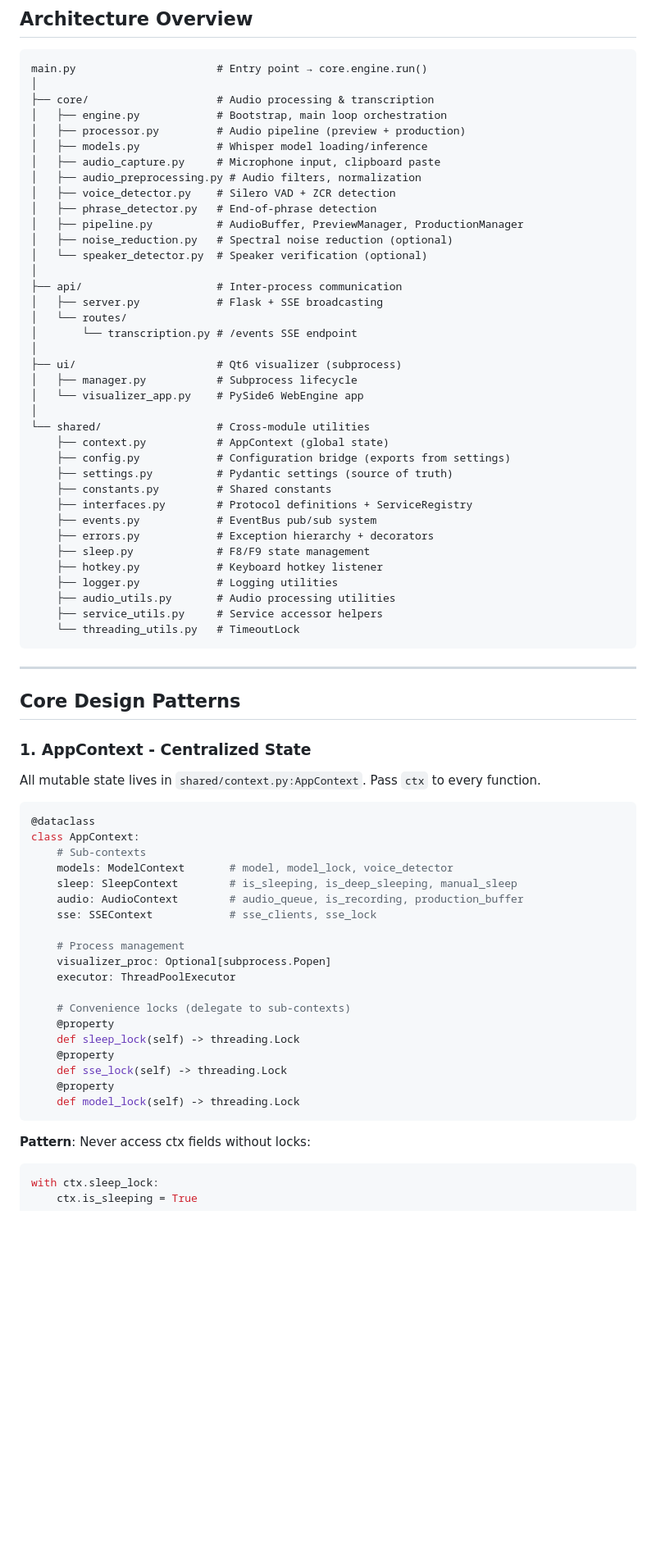
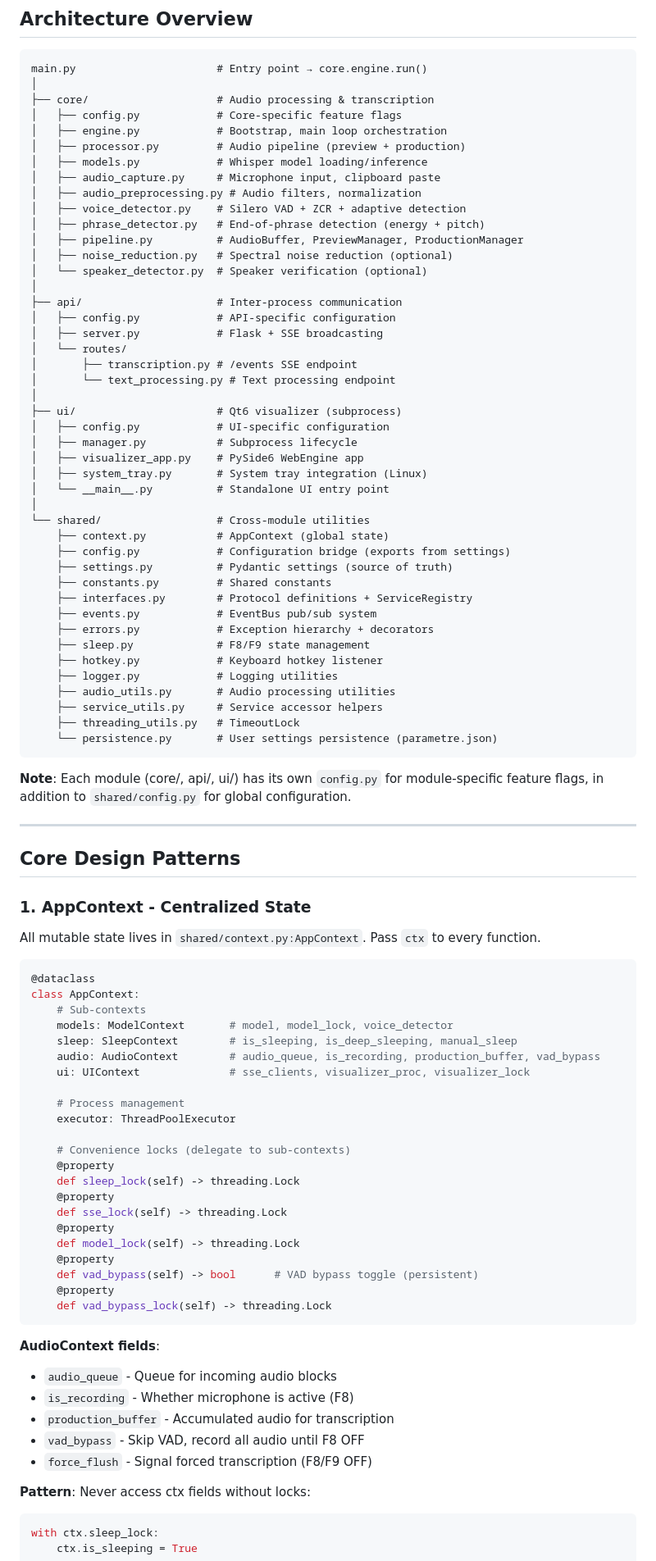
Before and after one commit to Skeeder1/micro_transcription, a Markdown page: CLAUDE.md, the part around one of its changes. Shown at 82% size. Drawn GitHub-style; blank space fills up the shorter version.

````diff
--- a/CLAUDE.md
+++ b/CLAUDE.md
@@ -16,25 +16,31 @@
 main.py                      # Entry point → core.engine.run()
 │
 ├── core/                    # Audio processing & transcription
+│   ├── config.py            # Core-specific feature flags
 │   ├── engine.py            # Bootstrap, main loop orchestration
 │   ├── processor.py         # Audio pipeline (preview + production)
 │   ├── models.py            # Whisper model loading/inference
 │   ├── audio_capture.py     # Microphone input, clipboard paste
 │   ├── audio_preprocessing.py # Audio filters, normalization
-│   ├── voice_detector.py    # Silero VAD + ZCR detection
-│   ├── phrase_detector.py   # End-of-phrase detection
+│   ├── voice_detector.py    # Silero VAD + ZCR + adaptive detection
+│   ├── phrase_detector.py   # End-of-phrase detection (energy + pitch)
 │   ├── pipeline.py          # AudioBuffer, PreviewManager, ProductionManager
 │   ├── noise_reduction.py   # Spectral noise reduction (optional)
 │   └── speaker_detector.py  # Speaker verification (optional)
 │
 ├── api/                     # Inter-process communication
+│   ├── config.py            # API-specific configuration
 │   ├── server.py            # Flask + SSE broadcasting
 │   └── routes/
-│       └── transcription.py # /events SSE endpoint
+│       ├── transcription.py # /events SSE endpoint
+│       └── text_processing.py # Text processing endpoint
 │
 ├── ui/                      # Qt6 visualizer (subprocess)
+│   ├── config.py            # UI-specific configuration
 │   ├── manager.py           # Subprocess lifecycle
-│   └── visualizer_app.py    # PySide6 WebEngine app
+│   ├── visualizer_app.py    # PySide6 WebEngine app
+│   ├── system_tray.py       # System tray integration (Linux)
+│   └── __main__.py          # Standalone UI entry point
 │
 └── shared/                  # Cross-module utilities
     ├── context.py           # AppContext (global state)
@@ -49,8 +55,11 @@ main.py                      # Entry point → core.engine.run()
     ├── logger.py            # Logging utilities
     ├── audio_utils.py       # Audio processing utilities
     ├── service_utils.py     # Service accessor helpers
-    └── threading_utils.py   # TimeoutLock
+    ├── threading_utils.py   # TimeoutLock
+    └── persistence.py       # User settings persistence (parametre.json)
 ```
+
+**Note**: Each module (core/, api/, ui/) has its own `config.py` for module-specific feature flags, in addition to `shared/config.py` for global configuration.
 
 ---
 
@@ -66,11 +75,10 @@ class AppContext:
     # Sub-contexts
     models: ModelContext       # model, model_lock, voice_detector
     sleep: SleepContext        # is_sleeping, is_deep_sleeping, manual_sleep
-    audio: AudioContext        # audio_queue, is_recording, production_buffer
-    sse: SSEContext            # sse_clients, sse_lock
+    audio: AudioContext        # audio_queue, is_recording, production_buffer, vad_bypass
+    ui: UIContext              # sse_clients, visualizer_proc, visualizer_lock
 
     # Process management
-    visualizer_proc: Optional[subprocess.Popen]
     executor: ThreadPoolExecutor
 
     # Convenience locks (delegate to sub-contexts)
@@ -80,7 +88,18 @@ class AppContext:
     def sse_lock(self) -> threading.Lock
     @property
     def model_lock(self) -> threading.Lock
+    @property
+    def vad_bypass(self) -> bool      # VAD bypass toggle (persistent)
+    @property
+    def vad_bypass_lock(self) -> threading.Lock
 ```
+
+**AudioContext fields**:
+- `audio_queue` - Queue for incoming audio blocks
+- `is_recording` - Whether microphone is active (F8)
+- `production_buffer` - Accumulated audio for transcription
+- `vad_bypass` - Skip VAD, record all audio until F8 OFF
+- `force_flush` - Signal forced transcription (F8/F9 OFF)
 
 **Pattern**: Never access ctx fields without locks:
 ```python
````
Also changed, not shown: other parts of CLAUDE.md (+76 -2 lines).
